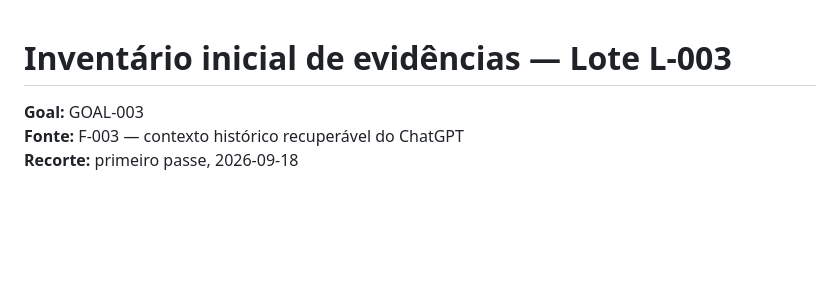
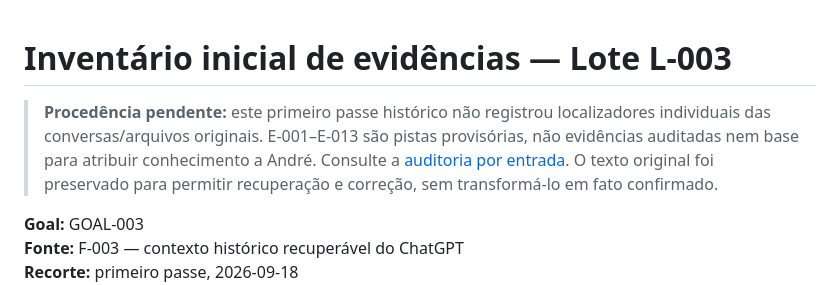
Before and after one commit to duducel204/EurekAI, a Markdown page: experiencias/INVENTARIO-EVIDENCIAS-001.md, the part around the change. Drawn GitHub-style; blank space fills up the shorter version.

Commit message:
docs: sinalizar procedência pendente do lote L-003

```diff
--- a/experiencias/INVENTARIO-EVIDENCIAS-001.md
+++ b/experiencias/INVENTARIO-EVIDENCIAS-001.md
@@ -1,4 +1,6 @@
 # Inventário inicial de evidências — Lote L-003
+
+> **Procedência pendente:** este primeiro passe histórico não registrou localizadores individuais das conversas/arquivos originais. E-001–E-013 são pistas provisórias, não evidências auditadas nem base para atribuir conhecimento a André. Consulte a [auditoria por entrada](AUDITORIA-EVIDENCIAS-001.md). O texto original foi preservado para permitir recuperação e correção, sem transformá-lo em fato confirmado.
 
 **Goal:** GOAL-003
 **Fonte:** F-003 — contexto histórico recuperável do ChatGPT
```
